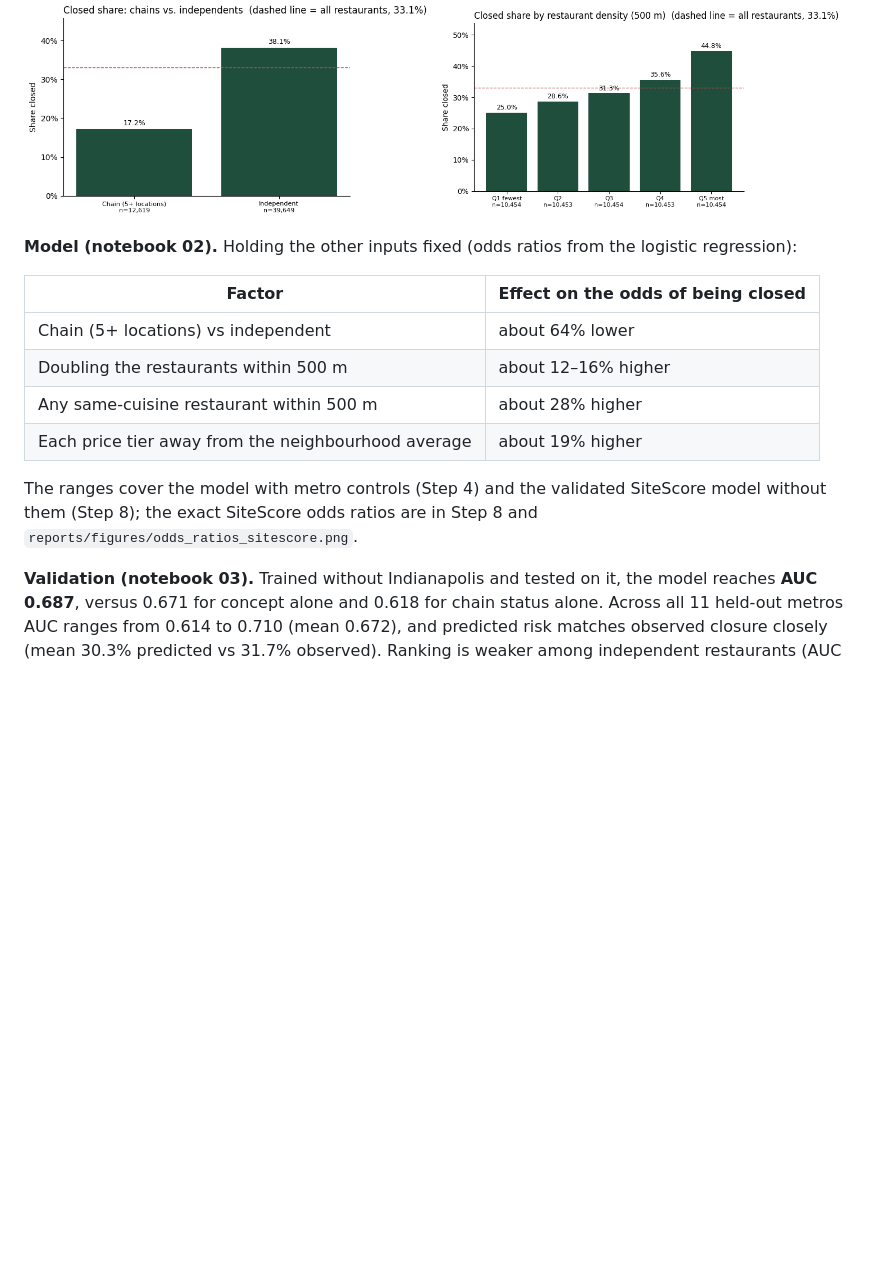
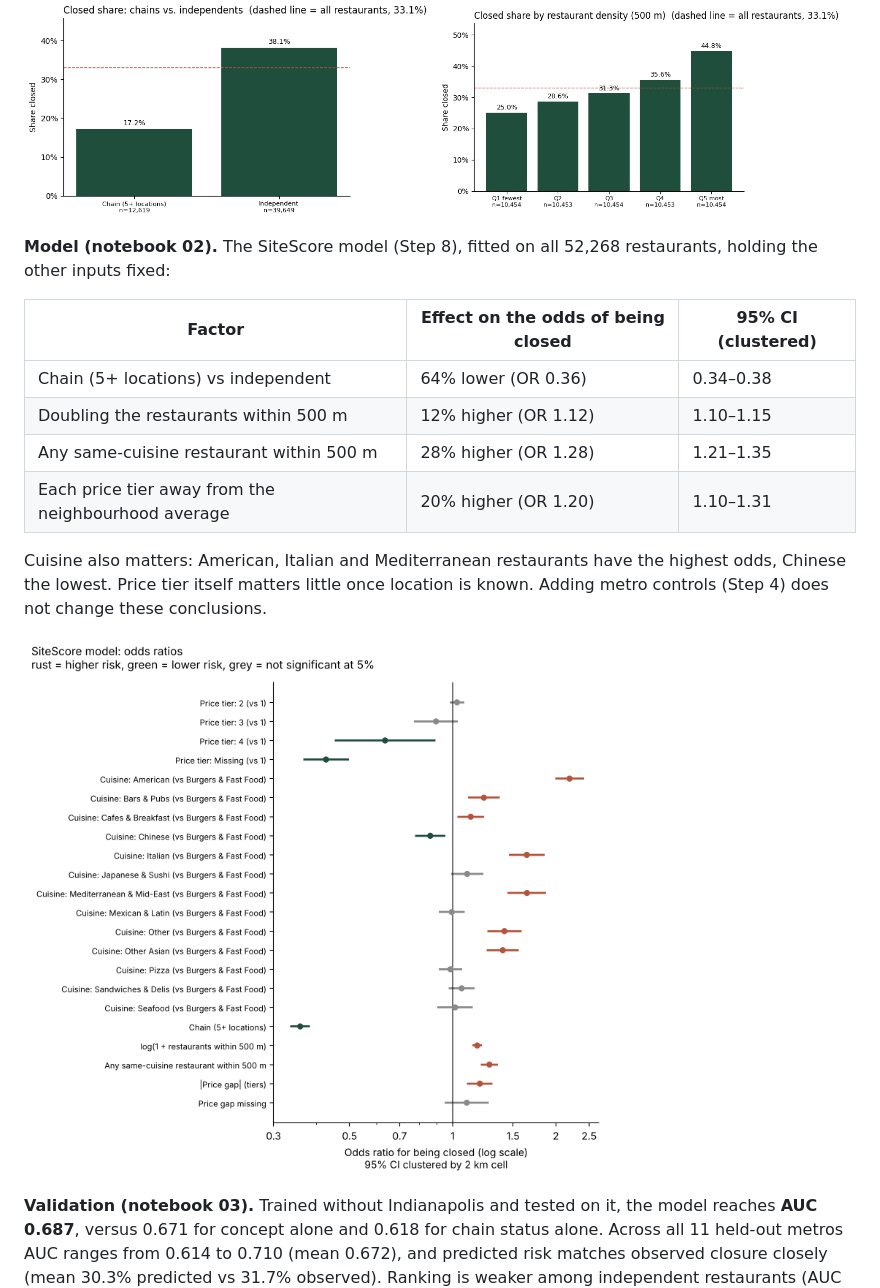
Before and after one commit to Hasan8036/sitescore, a Markdown page: README.md, the part around the change. GitHub-like rendering; pictures changed too: reports/figures/odds_ratios_sitescore.png; blank space fills up the shorter version.

Commit message:
Final SiteScore numbers in README; fix figure label; add Step 8 to notebook 02 intro
- README: findings table now quotes the SiteScore model (notebook 02, Step 8) with
  clustered CIs, plus its forest plot
- odds_ratios_sitescore.png: x-axis label was cut off; regenerated from the run's
  table with the fixed code (savefig bbox_inches='tight', two-line label)
- 02 intro workflow diagram now lists Step 8 and its outputs

Co-Authored-By: Claude Opus 5.5 <noreply@anthropic.com>
Claude-Session: https://claude.ai/code/session_01NunQ811DikXZbjRhdaEExx

```diff
--- a/README.md
+++ b/README.md
@@ -17,16 +17,18 @@ MGSC 661 Multivariate Statistics, McGill University (Fall 2026) · Hasan Malik,
   <img src="reports/figures/closed_by_density.png" width="49%">
 </p>
 
-**Model (notebook 02).** Holding the other inputs fixed (odds ratios from the logistic regression):
+**Model (notebook 02).** The SiteScore model (Step 8), fitted on all 52,268 restaurants, holding the other inputs fixed:
 
-| Factor | Effect on the odds of being closed |
-|---|---|
-| Chain (5+ locations) vs independent | about 64% lower |
-| Doubling the restaurants within 500 m | about 12–16% higher |
-| Any same-cuisine restaurant within 500 m | about 28% higher |
-| Each price tier away from the neighbourhood average | about 19% higher |
+| Factor | Effect on the odds of being closed | 95% CI (clustered) |
+|---|---|---|
+| Chain (5+ locations) vs independent | 64% lower (OR 0.36) | 0.34–0.38 |
+| Doubling the restaurants within 500 m | 12% higher (OR 1.12) | 1.10–1.15 |
+| Any same-cuisine restaurant within 500 m | 28% higher (OR 1.28) | 1.21–1.35 |
+| Each price tier away from the neighbourhood average | 20% higher (OR 1.20) | 1.10–1.31 |
 
-The ranges cover the model with metro controls (Step 4) and the validated SiteScore model without them (Step 8); the exact SiteScore odds ratios are in Step 8 and `reports/figures/odds_ratios_sitescore.png`.
+Cuisine also matters: American, Italian and Mediterranean restaurants have the highest odds, Chinese the lowest. Price tier itself matters little once location is known. Adding metro controls (Step 4) does not change these conclusions.
+
+<p><img src="reports/figures/odds_ratios_sitescore.png" width="70%"></p>
 
 **Validation (notebook 03).** Trained without Indianapolis and tested on it, the model reaches **AUC 0.687**, versus 0.671 for concept alone and 0.618 for chain status alone. Across all 11 held-out metros AUC ranges from 0.614 to 0.710 (mean 0.672), and predicted risk matches observed closure closely (mean 30.3% predicted vs 31.7% observed). Ranking is weaker among independent restaurants (AUC 0.627). See the [validation summary](docs/validation_summary.md).
 
```
Also changed, not shown: 1 other file.
